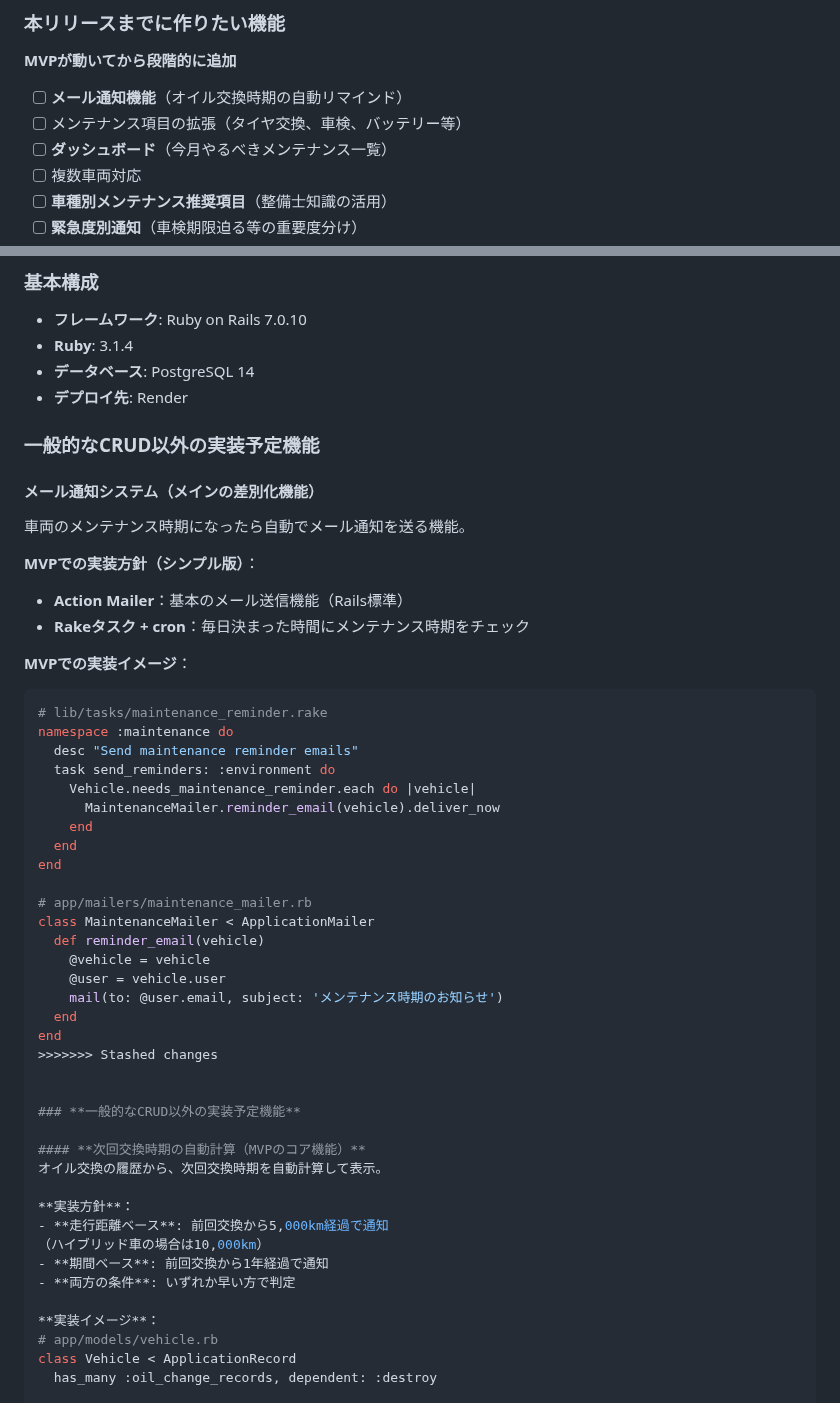
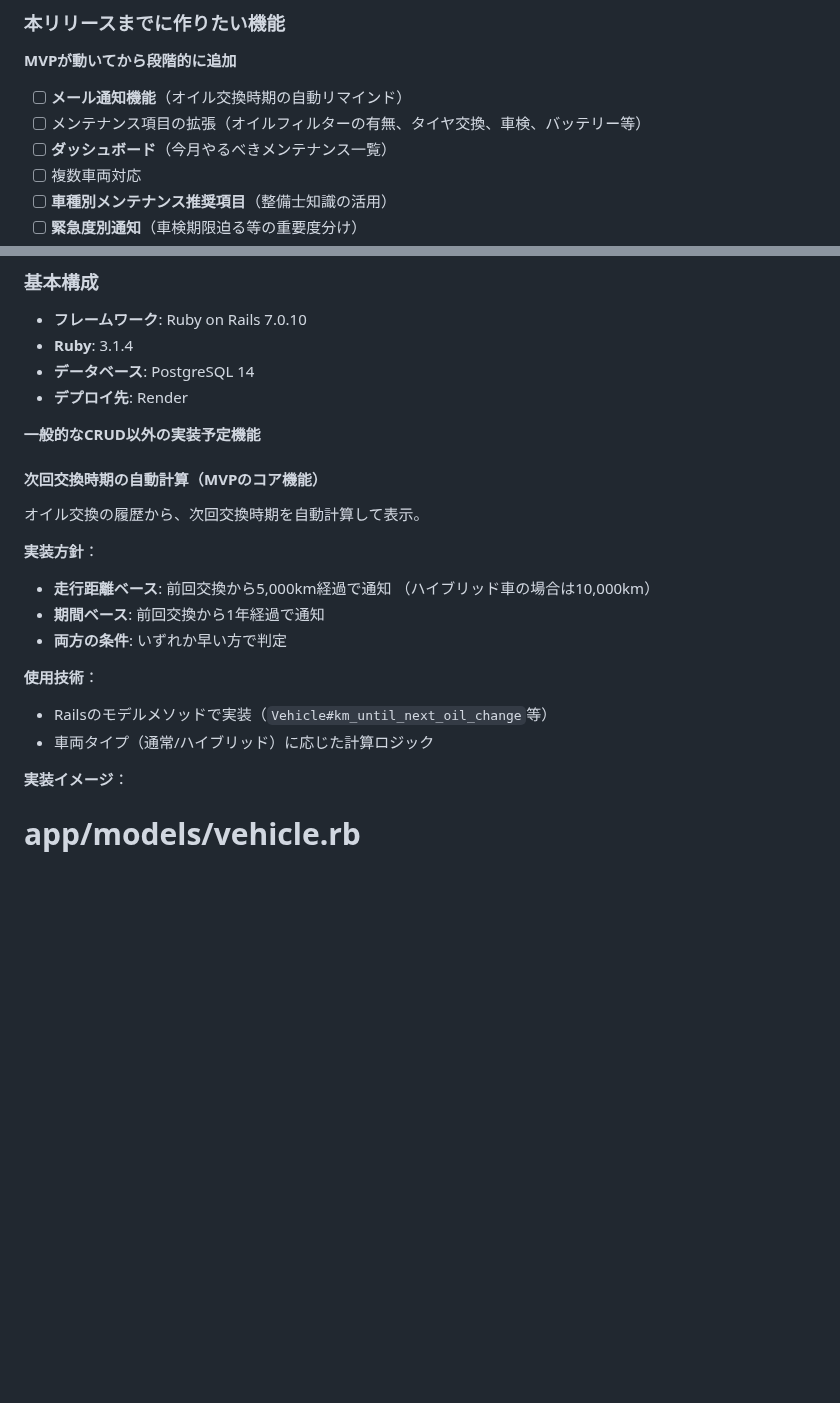
Before and after one commit to egifufox/car_maintenance_reminder, a Markdown page: README.md, 2 parts joined by grey strips. GitHub-like rendering; blank space fills up the shorter version.

Commit message:
READMEを更新

````diff
--- a/README.md
+++ b/README.md
@@ -129,7 +129,7 @@
 ### **本リリースまでに作りたい機能**
 **MVPが動いてから段階的に追加**
 - [ ] **メール通知機能**（オイル交換時期の自動リマインド）
-- [ ] メンテナンス項目の拡張（タイヤ交換、車検、バッテリー等）
+- [ ] メンテナンス項目の拡張（オイルフィルターの有無、タイヤ交換、車検、バッテリー等）
 - [ ] **ダッシュボード**（今月やるべきメンテナンス一覧）
 - [ ] 複数車両対応
 - [ ] **車種別メンテナンス推奨項目**（整備士知識の活用）
@@ -153,39 +153,7 @@
 - **データベース**: PostgreSQL 14
 - **デプロイ先**: Render
 
-### **一般的なCRUD以外の実装予定機能**
-
-#### **メール通知システム（メインの差別化機能）**
-車両のメンテナンス時期になったら自動でメール通知を送る機能。
-
-**MVPでの実装方針（シンプル版）**：
-- **Action Mailer**：基本のメール送信機能（Rails標準）
-- **Rakeタスク + cron**：毎日決まった時間にメンテナンス時期をチェック
-
-**MVPでの実装イメージ**：
-```ruby
-# lib/tasks/maintenance_reminder.rake
-namespace :maintenance do
-  desc "Send maintenance reminder emails"
-  task send_reminders: :environment do
-    Vehicle.needs_maintenance_reminder.each do |vehicle|
-      MaintenanceMailer.reminder_email(vehicle).deliver_now
-    end
-  end
-end
-
-# app/mailers/maintenance_mailer.rb
-class MaintenanceMailer < ApplicationMailer
-  def reminder_email(vehicle)
-    @vehicle = vehicle
-    @user = vehicle.user
-    mail(to: @user.email, subject: 'メンテナンス時期のお知らせ')
-  end
-end
->>>>>>> Stashed changes
-
-
-### **一般的なCRUD以外の実装予定機能**
+**一般的なCRUD以外の実装予定機能**
 
 #### **次回交換時期の自動計算（MVPのコア機能）**
 オイル交換の履歴から、次回交換時期を自動計算して表示。
@@ -195,6 +163,10 @@ end
 （ハイブリッド車の場合は10,000km）
 - **期間ベース**: 前回交換から1年経過で通知
 - **両方の条件**: いずれか早い方で判定
+
+**使用技術**：
+- Railsのモデルメソッドで実装（`Vehicle#km_until_next_oil_change`等）
+- 車両タイプ（通常/ハイブリッド）に応じた計算ロジック
 
 **実装イメージ**：
 # app/models/vehicle.rb
````
